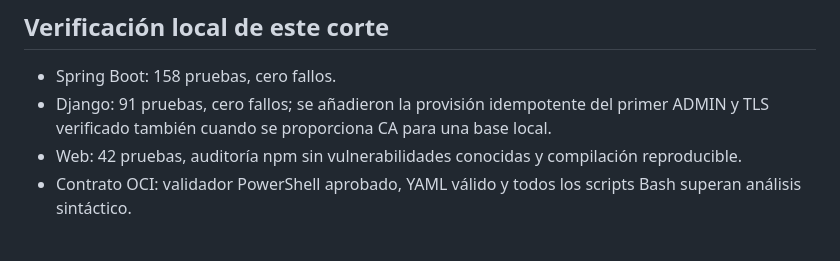
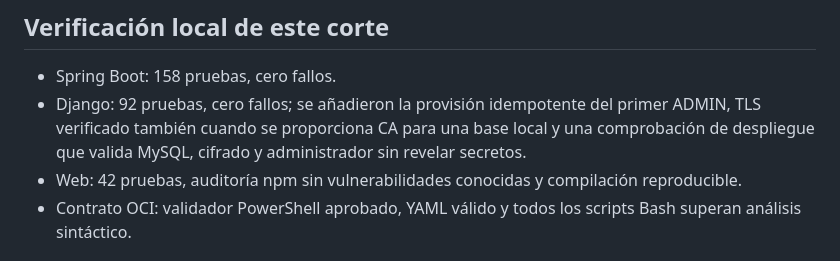
Before and after one commit to JeryBn/Proyecto-Integrador-MAIN, a Markdown page: docs/ORACLE_CLOUD_13_NOV.md, the part around the change. Drawn GitHub-style.

Commit message:
docs: actualizar cierre tras integrar Oracle Cloud

```diff
--- a/docs/ORACLE_CLOUD_13_NOV.md
+++ b/docs/ORACLE_CLOUD_13_NOV.md
@@ -22,7 +22,7 @@ La integración continua valida sintaxis, composición, construcción de imágen
 ## Verificación local de este corte
 
 - Spring Boot: 158 pruebas, cero fallos.
-- Django: 91 pruebas, cero fallos; se añadieron la provisión idempotente del primer ADMIN y TLS verificado también cuando se proporciona CA para una base local.
+- Django: 92 pruebas, cero fallos; se añadieron la provisión idempotente del primer ADMIN, TLS verificado también cuando se proporciona CA para una base local y una comprobación de despliegue que valida MySQL, cifrado y administrador sin revelar secretos.
 - Web: 42 pruebas, auditoría npm sin vulnerabilidades conocidas y compilación reproducible.
 - Contrato OCI: validador PowerShell aprobado, YAML válido y todos los scripts Bash superan análisis sintáctico.
 
```
Also changed, not shown: docs/REQUISITOS_CIERRE_TOTAL_12_NOV.md (+2 -2 lines).
